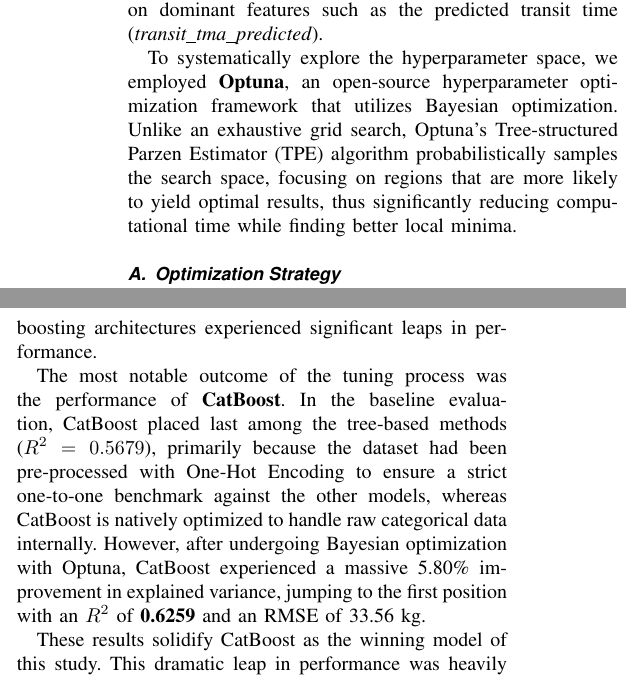
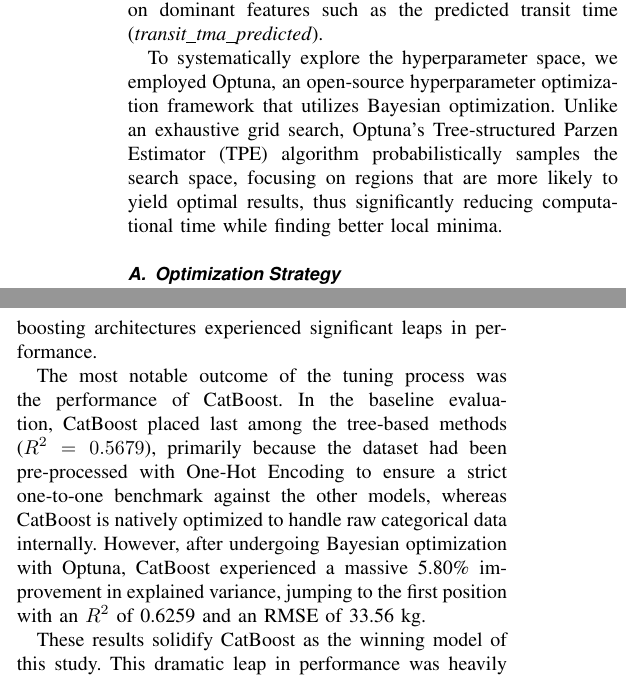
Before and after one commit to Rafa658/ieee-paper-tg, a LaTeX paper (paper/paper.tex, which reads paper/chapters/hyperparameter_tuning.tex): two parts of the columns of page 8 of 9, joined at a grey line, cut so that both start at the same text. Compiled offline with pdfLaTeX.

Commit message:
chore: removed bold text

```diff
--- a/paper/chapters/hyperparameter_tuning.tex
+++ b/paper/chapters/hyperparameter_tuning.tex
@@ -3,7 +3,7 @@
 
 Following the baseline evaluation of the machine learning algorithms, an extensive hyperparameter tuning phase was conducted to maximize the predictive capability of the models. The default parameters, while robust, often fail to capture the nuances of complex non-linear relationships present in aviation datasets. This is especially true regarding the trade-off between the learning rate and the number of estimators, and the tendency of tree-based methods to overfit on dominant features such as the predicted transit time (\textit{transit\_tma\_predicted}).
 
-To systematically explore the hyperparameter space, we employed \textbf{Optuna}, an open-source hyperparameter optimization framework that utilizes Bayesian optimization. Unlike an exhaustive grid search, Optuna's Tree-structured Parzen Estimator (TPE) algorithm probabilistically samples the search space, focusing on regions that are more likely to yield optimal results, thus significantly reducing computational time while finding better local minima.
+To systematically explore the hyperparameter space, we employed Optuna, an open-source hyperparameter optimization framework that utilizes Bayesian optimization. Unlike an exhaustive grid search, Optuna's Tree-structured Parzen Estimator (TPE) algorithm probabilistically samples the search space, focusing on regions that are more likely to yield optimal results, thus significantly reducing computational time while finding better local minima.
 
 \subsection{Optimization Strategy}
 
@@ -40,6 +40,6 @@ XGBoost & 0.5858 & 0.6248 & +3.90\% \\
 
 While the Random Forest algorithm saw only a marginal gain—a behavior that is common in bagging methods which are less sensitive to hyperparameter changes—all gradient boosting architectures experienced significant leaps in performance.
 
-The most notable outcome of the tuning process was the performance of \textbf{CatBoost}. In the baseline evaluation, CatBoost placed last among the tree-based methods ($R^2 = 0.5679$), primarily because the dataset had been pre-processed with One-Hot Encoding to ensure a strict one-to-one benchmark against the other models, whereas CatBoost is natively optimized to handle raw categorical data internally. However, after undergoing Bayesian optimization with Optuna, CatBoost experienced a massive 5.80\% improvement in explained variance, jumping to the first position with an $R^2$ of \textbf{0.6259} and an RMSE of 33.56 kg.
+The most notable outcome of the tuning process was the performance of CatBoost. In the baseline evaluation, CatBoost placed last among the tree-based methods ($R^2 = 0.5679$), primarily because the dataset had been pre-processed with One-Hot Encoding to ensure a strict one-to-one benchmark against the other models, whereas CatBoost is natively optimized to handle raw categorical data internally. However, after undergoing Bayesian optimization with Optuna, CatBoost experienced a massive 5.80\% improvement in explained variance, jumping to the first position with an $R^2$ of 0.6259 and an RMSE of 33.56 kg.
 
 These results solidify CatBoost as the winning model of this study. This dramatic leap in performance was heavily driven by the optimization of its specific hyperparameters. First, the number of \textit{iterations} was elevated to 900, coupled with a highly calibrated \textit{learning\_rate} of approximately 0.0596, allowing for steady convergence. The \textit{depth} of the oblivious trees was increased to 9, giving the model the ability to detect deeper conditional patterns without excessive branching. To prevent this increased depth from overfitting, the \textit{subsample} ratio was reduced to 0.734 (meaning each tree was trained on only ~73\% of the data) and the \textit{l2\_leaf\_reg} (L2 regularization coefficient) was refined. These optimized parameters allowed CatBoost to effectively navigate the complex categorical interactions (such as the relationship between specific departure airports and entry sectors) and deliver the most accurate estimations of additional fuel consumption in the Terminal Maneuvering Area.
```
